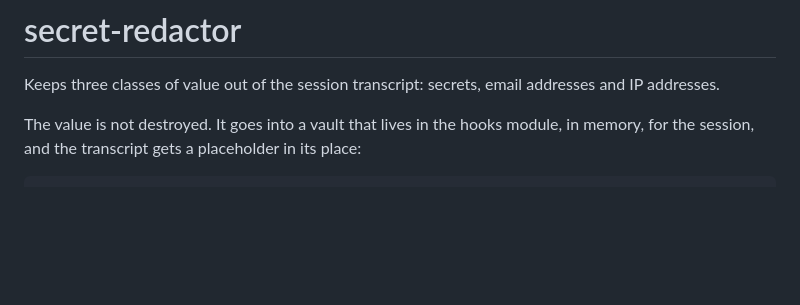
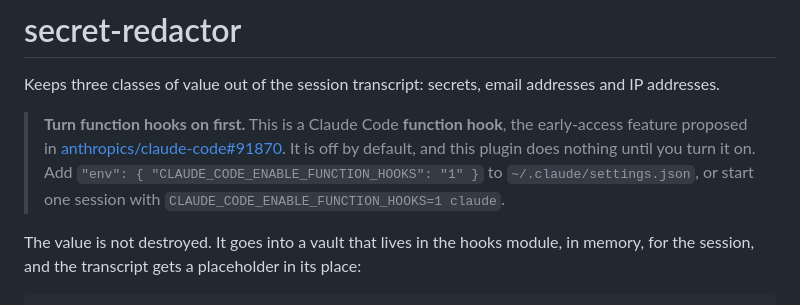
Before and after one commit to jidhra/claude-mods, a Markdown page: README.md, the part around the change. Rendered like a GitHub page; blank space fills up the shorter version.

Commit message:
Say these are function hooks, and that the flag must be on
Point at anthropics/claude-code#91870, which carries the design, the videos
and the architecture document.

Function hooks are early access and off by default. A plugin loads and then
does nothing, with no error, until CLAUDE_CODE_ENABLE_FUNCTION_HOOKS is set.
That is a silent failure, so the flag now appears before the install line in
the root README, in a blockquote at the top of the plugin README, and as the
first debugging check in AGENTS.md.

Both ways are shown: env in ~/.claude/settings.json for every project, or
CLAUDE_CODE_ENABLE_FUNCTION_HOOKS=1 claude for one run.

Co-Authored-By: Claude Opus 5 (1M context) <noreply@anthropic.com>

```diff
--- a/README.md
+++ b/README.md
@@ -2,6 +2,14 @@
 
 Keeps three classes of value out of the session transcript: secrets, email
 addresses and IP addresses.
+
+> **Turn function hooks on first.** This is a Claude Code **function hook**,
+> the early-access feature proposed in
+> [anthropics/claude-code#91870](https://github.com/anthropics/claude-code/issues/91870).
+> It is off by default, and this plugin does nothing until you turn it on. Add
+> `"env": { "CLAUDE_CODE_ENABLE_FUNCTION_HOOKS": "1" }` to
+> `~/.claude/settings.json`, or start one session with
+> `CLAUDE_CODE_ENABLE_FUNCTION_HOOKS=1 claude`.
 
 The value is not destroyed. It goes into a vault that lives in the hooks
 module, in memory, for the session, and the transcript gets a placeholder in
```
